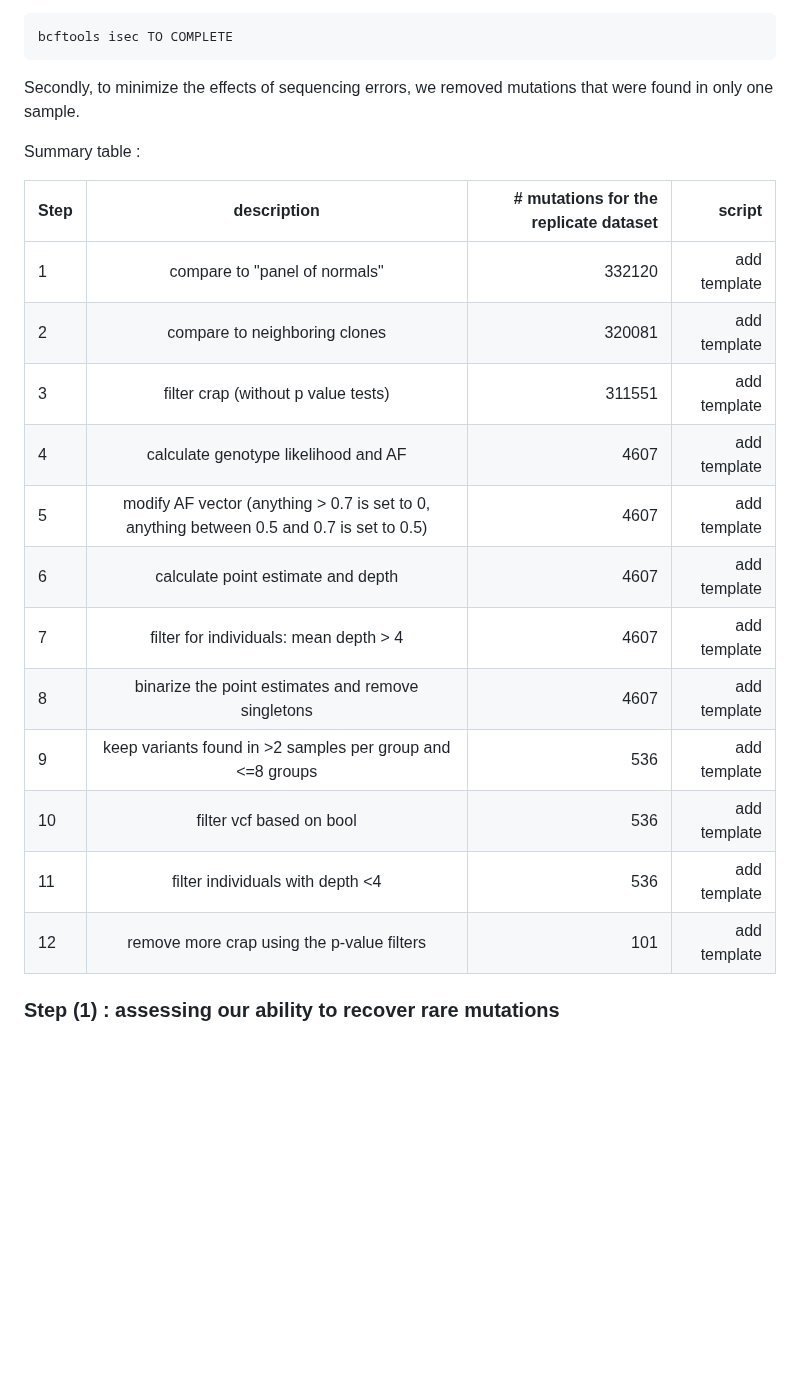
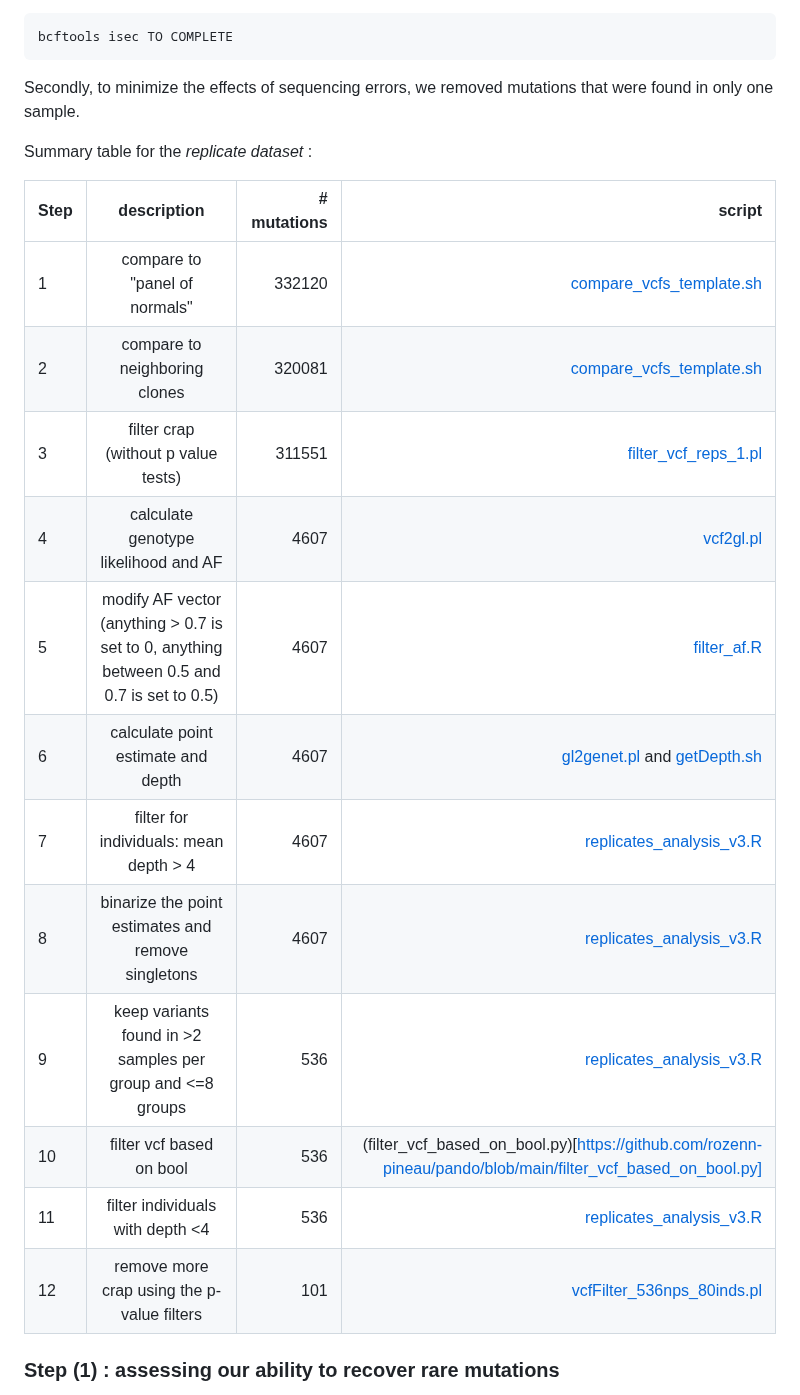
Before and after one commit to rozenn-pineau/pando, a Markdown page: README.md, the part around the change. Rendered like a GitHub page; blank space fills up the shorter version.

```diff
--- a/README.md
+++ b/README.md
@@ -21,22 +21,22 @@ bcftools isec TO COMPLETE
 Secondly, to minimize the effects of sequencing errors, we removed mutations that were found in only one sample.
 
 
-Summary table :
+Summary table for the *replicate dataset* :
 
-| Step   | description                        | # mutations for the replicate dataset  | script |
+| Step   | description                        | # mutations  | script |
 | -------|:----------------------------------:| ---------:|  -------------------:|
-| 1      | compare to "panel of normals"       | 332120   | add template |
-| 2      | compare to neighboring clones       | 320081   | add template |
-| 3      | filter crap (without p value tests) | 311551   | add template |
-| 4      | calculate genotype likelihood and AF | 4607    | add template |
-| 5      | modify AF vector (anything > 0.7 is set to 0, anything between 0.5 and 0.7 is set to 0.5) | 4607     | add template |
-| 6      | calculate point estimate and depth| 4607     | add template |
-| 7      | filter for individuals: mean depth > 4 | 4607   | add template |
-| 8      | binarize the point estimates and remove singletons | 4607   | add template |
-| 9      | keep variants found in >2 samples per group and <=8 groups  | 536   | add template |
-| 10     | filter vcf based on bool | 536   | add template |
-| 11     | filter individuals with depth <4 | 536   | add template |
-| 12     | remove more crap using the p-value filters | 101   | add template |
+| 1      | compare to "panel of normals"       | 332120   | [compare_vcfs_template.sh](https://github.com/rozenn-pineau/pando/blob/main/compare_vcfs_template.sh) |
+| 2      | compare to neighboring clones       | 320081   | [compare_vcfs_template.sh](https://github.com/rozenn-pineau/pando/blob/main/compare_vcfs_template.sh) |
+| 3      | filter crap (without p value tests) | 311551   | [filter_vcf_reps_1.pl](https://github.com/rozenn-pineau/pando/blob/main/vcfFilter_reps_1.pl) |
+| 4      | calculate genotype likelihood and AF | 4607    | [vcf2gl.pl](https://github.com/rozenn-pineau/pando/blob/main/vcf2gl.pl) |
+| 5      | modify AF vector (anything > 0.7 is set to 0, anything between 0.5 and 0.7 is set to 0.5) | 4607     | [filter_af.R](https://github.com/rozenn-pineau/pando/blob/main/filter_af.R) |
+| 6      | calculate point estimate and depth| 4607     | [gl2genet.pl](https://github.com/rozenn-pineau/pando/blob/main/gl2genet.pl) and [getDepth.sh](https://github.com/rozenn-pineau/pando/blob/main/getDepth.pl) |
+| 7      | filter for individuals: mean depth > 4 | 4607   | [replicates_analysis_v3.R](https://github.com/rozenn-pineau/pando/blob/main/replicate_analysis_v3.Rmd) |
+| 8      | binarize the point estimates and remove singletons | 4607   | [replicates_analysis_v3.R](https://github.com/rozenn-pineau/pando/blob/main/replicate_analysis_v3.Rmd)  |
+| 9      | keep variants found in >2 samples per group and <=8 groups  | 536   | [replicates_analysis_v3.R](https://github.com/rozenn-pineau/pando/blob/main/replicate_analysis_v3.Rmd)  |
+| 10     | filter vcf based on bool | 536   | (filter_vcf_based_on_bool.py)[https://github.com/rozenn-pineau/pando/blob/main/filter_vcf_based_on_bool.py] |
+| 11     | filter individuals with depth <4 | 536   | [replicates_analysis_v3.R](https://github.com/rozenn-pineau/pando/blob/main/replicate_analysis_v3.Rmd) |
+| 12     | remove more crap using the p-value filters | 101   | [vcfFilter_536nps_80inds.pl](https://github.com/rozenn-pineau/pando/blob/main/vcfFilter_536nps_80inds.pl) |
 
 
 
```
